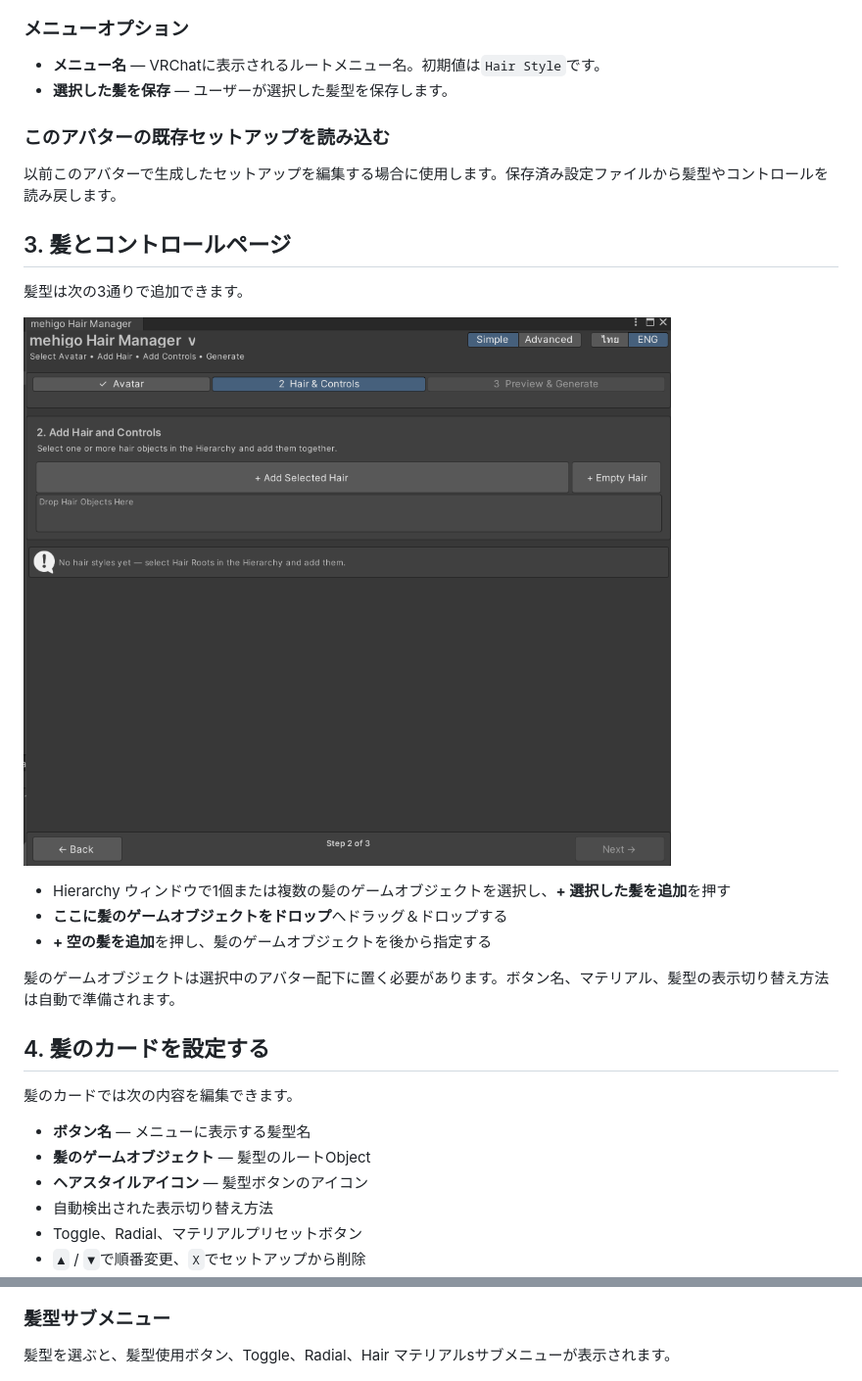
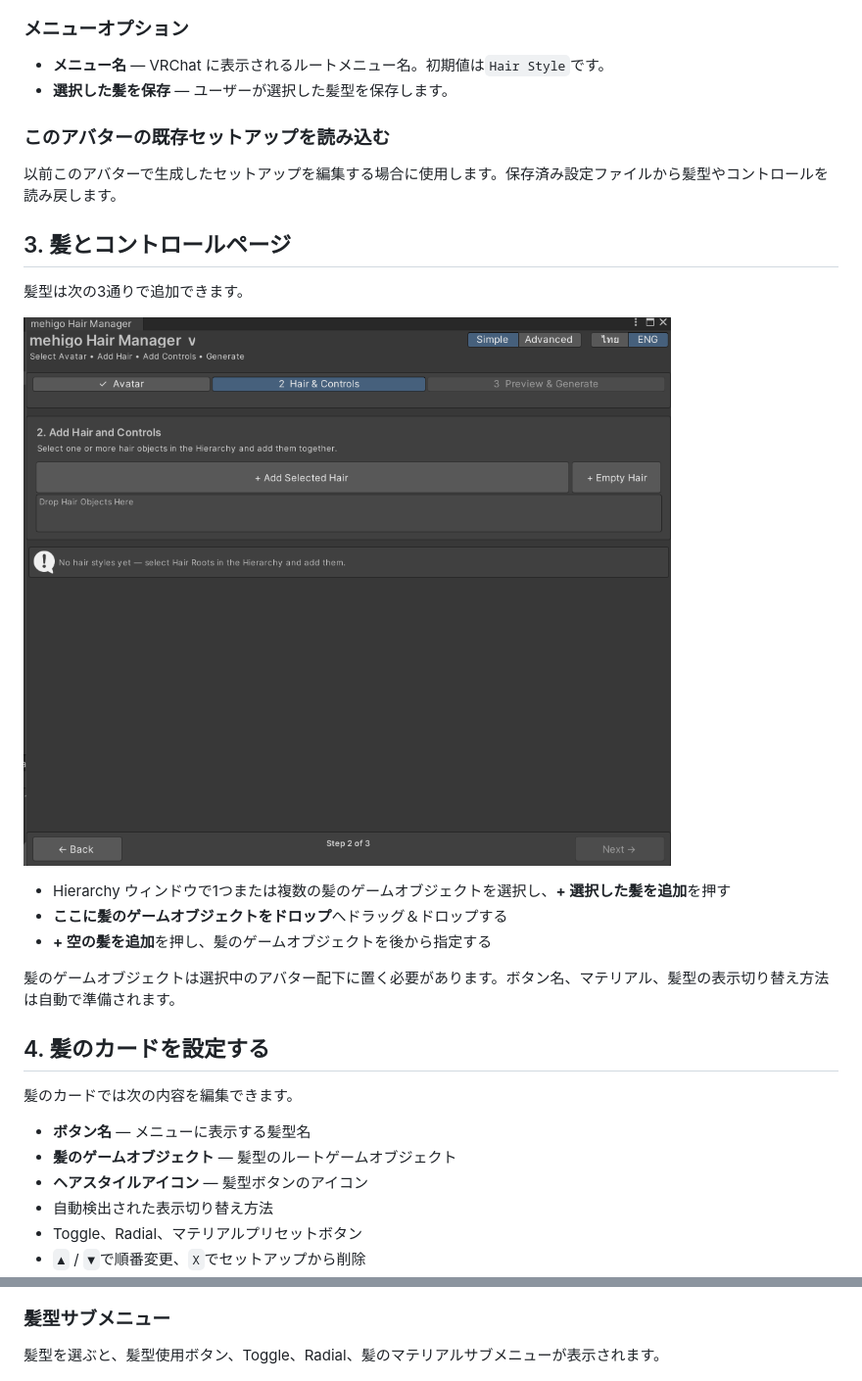
Before and after one commit to mehigosleep/mehigo-hair-manager, a Markdown page: docs/SIMPLE_MODE_GUIDE_JA.md, 2 parts joined by grey strips. Shown at 98% size. GitHub-like rendering.

```diff
--- a/docs/SIMPLE_MODE_GUIDE_JA.md
+++ b/docs/SIMPLE_MODE_GUIDE_JA.md
@@ -44,7 +44,7 @@ Hierarchy ウィンドウからアバターのルートを**アバター**欄に
 
 ### メニューオプション
 
-- **メニュー名** — VRChatに表示されるルートメニュー名。初期値は`Hair Style`です。
+- **メニュー名** — VRChat に表示されるルートメニュー名。初期値は`Hair Style`です。
 - **選択した髪を保存** — ユーザーが選択した髪型を保存します。
 
 ### このアバターの既存セットアップを読み込む
@@ -59,5 +59,5 @@ Hierarchy ウィンドウからアバターのルートを**アバター**欄に
 
-- Hierarchy ウィンドウで1個または複数の髪のゲームオブジェクトを選択し、**+ 選択した髪を追加**を押す
+- Hierarchy ウィンドウで1つまたは複数の髪のゲームオブジェクトを選択し、**+ 選択した髪を追加**を押す
 - **ここに髪のゲームオブジェクトをドロップ**へドラッグ＆ドロップする
 - **+ 空の髪を追加**を押し、髪のゲームオブジェクトを後から指定する
 
@@ -68,7 +68,7 @@ Hierarchy ウィンドウからアバターのルートを**アバター**欄に
 髪のカードでは次の内容を編集できます。
 
 - **ボタン名** — メニューに表示する髪型名
-- **髪のゲームオブジェクト** — 髪型のルートObject
+- **髪のゲームオブジェクト** — 髪型のルートゲームオブジェクト
 - **ヘアスタイルアイコン** — 髪型ボタンのアイコン
 - 自動検出された表示切り替え方法
 - Toggle、Radial、マテリアルプリセットボタン
@@ -158,7 +158,7 @@ Hierarchy ウィンドウからアバターのルートを**アバター**欄に
 
 ### 髪型サブメニュー
 
-髪型を選ぶと、髪型使用ボタン、Toggle、Radial、Hair マテリアルsサブメニューが表示されます。
+髪型を選ぶと、髪型使用ボタン、Toggle、Radial、髪のマテリアルサブメニューが表示されます。
 
 ![1つ目の髪型サブメニュー](images/simple-mode-v1.2.0/15-menu-preview-hair-one.png)
 
```
Also changed, not shown: other parts of docs/SIMPLE_MODE_GUIDE_JA.md (+31 -31 lines).
